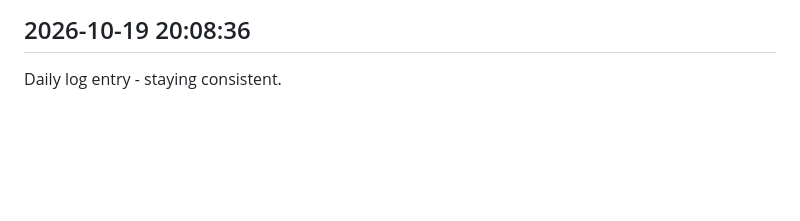
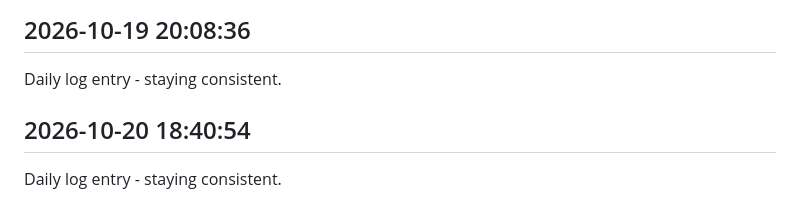
Before and after one commit to Rishi-212005/Library-Seat-Management-System, a Markdown page: journal.md, the part around the change. Rendered like a GitHub page; blank space fills up the shorter version.

Commit message:
daily update 2026-10-20

```diff
--- a/journal.md
+++ b/journal.md
@@ -334,3 +334,6 @@ Daily log entry - staying consistent.
 
 ## 2026-10-19 20:08:36
 Daily log entry - staying consistent.
+
+## 2026-10-20 18:40:54
+Daily log entry - staying consistent.
```
